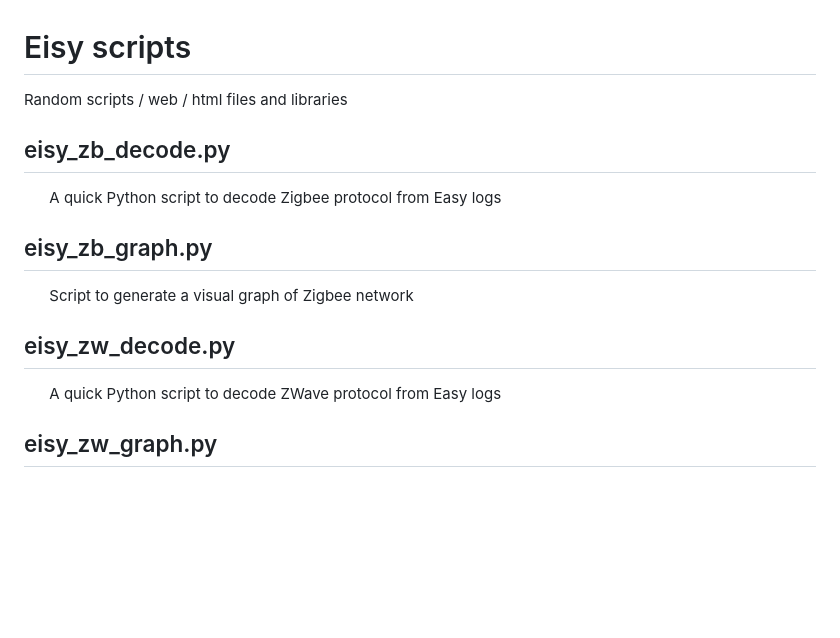
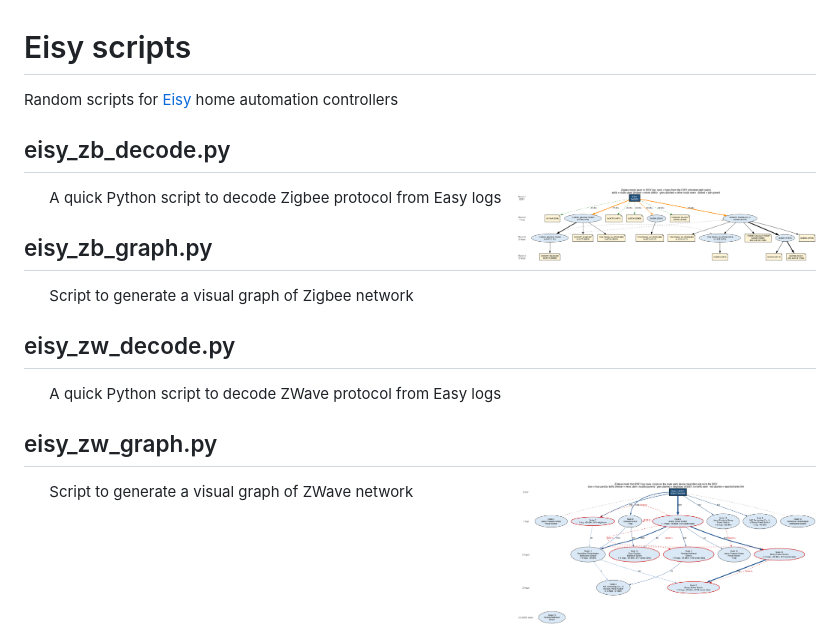
Before and after one commit to evilpete/Random-Stuff, a Markdown page: Eisy/README.md, the part around the change. Rendered like a GitHub page; pictures changed too: Eisy/zigbee_mesh.png (added), Eisy/zwave_mesh.png (added); blank space fills up the shorter version.

Commit message:
Eisy Scripts

```diff
--- a/Eisy/README.md
+++ b/Eisy/README.md
@@ -1,10 +1,11 @@
 
 # Eisy scripts
 
-Random scripts / web / html files and libraries
+Random scripts for [Eisy](https://www.universal-devices.com/) home automation controllers
 
 ## eisy_zb_decode.py
 
+<img align="right" src="zigbee_mesh.png" width=300>
 
 &nbsp; &nbsp; &nbsp; A quick Python script to decode Zigbee protocol from Easy logs
 
@@ -18,4 +19,6 @@ Random scripts / web / html files and libraries
 
 ## eisy_zw_graph.py
 
+<img align="right" src="zwave_mesh.png" width=300>
+
 &nbsp; &nbsp; &nbsp; Script to generate a visual graph of ZWave network
```
Also changed, not shown: 2 other files.
